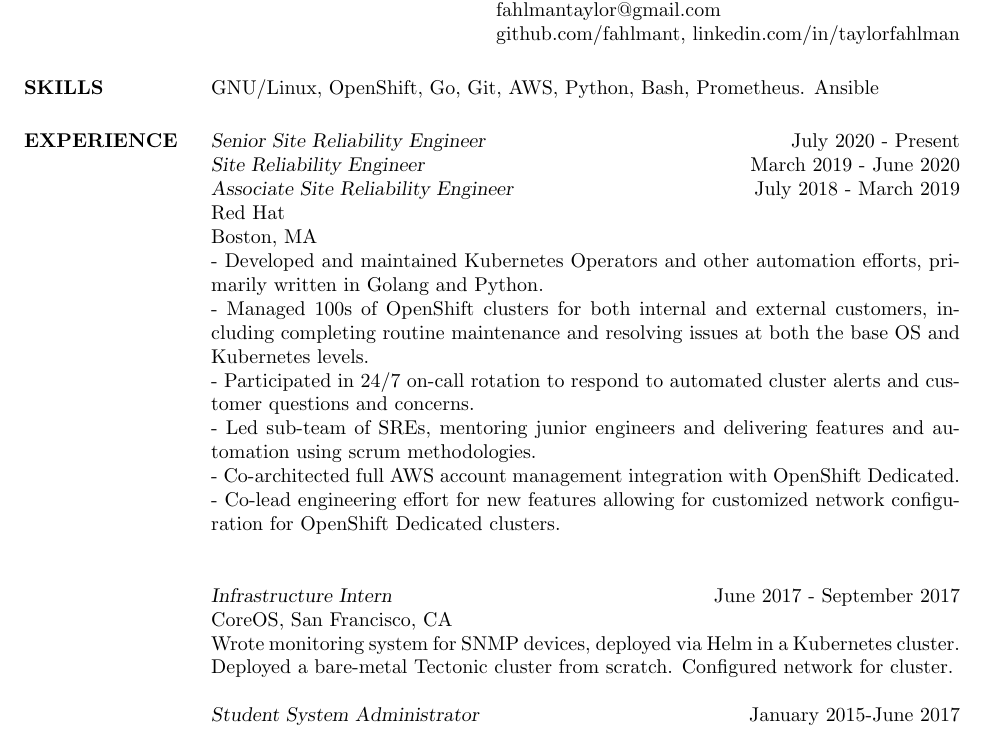
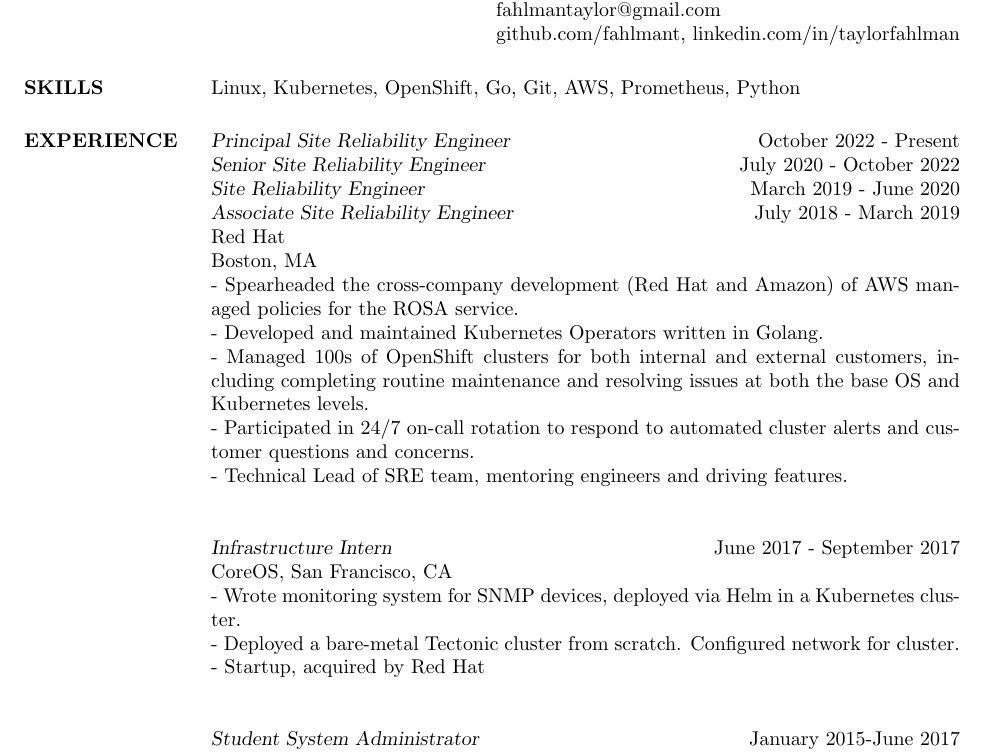
Before and after one commit to fahlmant/resume, a LaTeX CV (resume.tex): part of the page, cut so that both start at the same text. Compiled offline with pdfLaTeX.

Commit message:
update with principle sre

```diff
--- a/resume.tex
+++ b/resume.tex
@@ -12,26 +12,27 @@
 
 
 \section{SKILLS}
-                    GNU/Linux, OpenShift, Go, Git, AWS, Python, Bash, Prometheus. Ansible
+                    Linux, Kubernetes, OpenShift, Go, Git, AWS, Prometheus, Python
 
 \section{EXPERIENCE}
-                    {\sl Senior Site Reliability Engineer} \hfill July 2020 - Present\\
+                    {\sl Principal Site Reliability Engineer} \hfill October 2022 - Present\\
+                    {\sl Senior Site Reliability Engineer} \hfill July 2020 - October 2022\\
                     {\sl Site Reliability Engineer} \hfill March 2019 - June 2020\\
                     {\sl Associate Site Reliability Engineer} \hfill July 2018 - March 2019\\
                     Red Hat\\
                     Boston, MA\\
-                    - Developed and maintained Kubernetes Operators and other automation efforts, primarily written in Golang and Python.\\
+                    - Spearheaded the cross-company development (Red Hat and Amazon) of AWS managed policies for the ROSA service.\\
+                    - Developed and maintained Kubernetes Operators written in Golang.\\
                     - Managed 100s of OpenShift clusters for both internal and external customers, including completing routine maintenance and resolving issues at both the base OS and Kubernetes levels.\\
                     - Participated in 24/7 on-call rotation to respond to automated cluster alerts and customer questions and concerns.\\
-                    - Led sub-team of SREs, mentoring junior engineers and delivering features and automation using scrum methodologies.\\
-                    - Co-architected full AWS account management integration with OpenShift Dedicated.\\
-                    - Co-lead engineering effort for new features allowing for customized network configuration for OpenShift Dedicated clusters.\\
+                    - Technical Lead of SRE team, mentoring engineers and driving features.\\
 
                     {\sl Infrastructure Intern} \hfill June 2017 - September 2017\\
                     CoreOS,
                     San Francisco, CA\\
-                    Wrote monitoring system for SNMP devices, deployed via Helm in a Kubernetes cluster.
-                    Deployed a bare-metal Tectonic cluster from scratch. Configured network for cluster.
+                    - Wrote monitoring system for SNMP devices, deployed via Helm in a Kubernetes cluster.\\
+                    - Deployed a bare-metal Tectonic cluster from scratch. Configured network for cluster.\\
+                    - Startup, acquired by Red Hat\\
 
                     {\sl Student System Administrator} \hfill January 2015-June 2017\\
                     Open Source Lab,
```
Also changed, not shown: resume.pdf.
